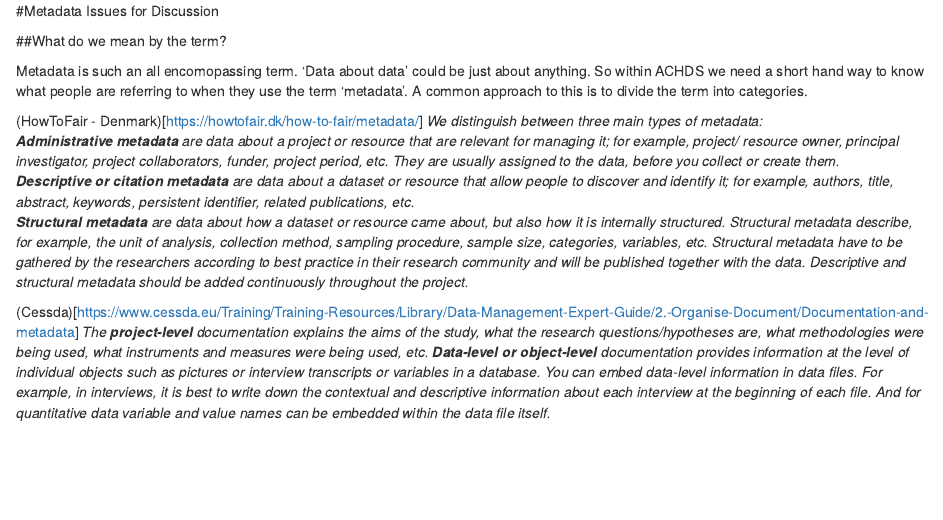
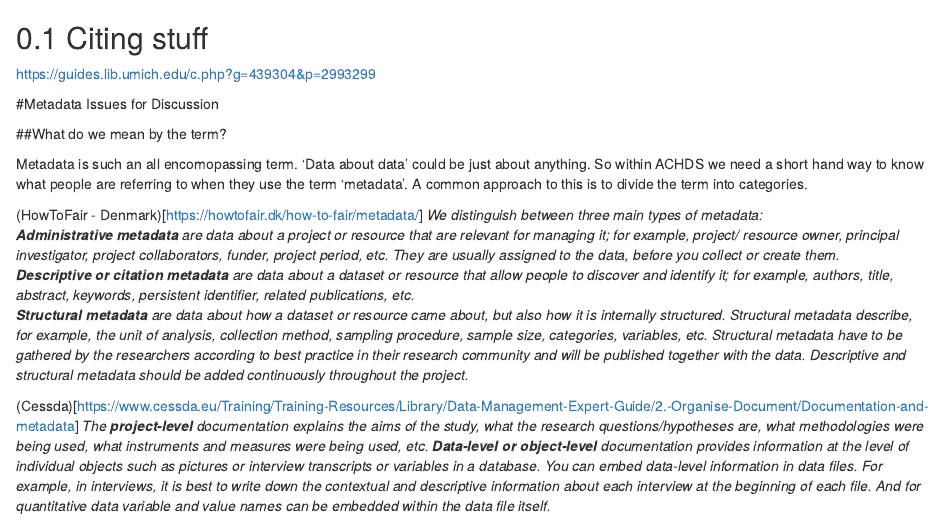
Before and after one commit to AbdnCHDS/guidebook, an R Markdown document (03_1-metadata_details.Rmd): the page in a window 1100 px wide, from its top. Rendered offline with R 4.5, knitr and Pandoc, with nearby package versions; drawn as R Markdown's standard HTML page in place of the format the file asks for.

Commit message:
Update 03_1-metadata_details.Rmd

```diff
--- a/03_1-metadata_details.Rmd
+++ b/03_1-metadata_details.Rmd
@@ -1,3 +1,7 @@
+## Citing stuff
+https://guides.lib.umich.edu/c.php?g=439304&p=2993299
+
+
 #Metadata Issues for Discussion
 
 ##What do we mean by the term?
```
